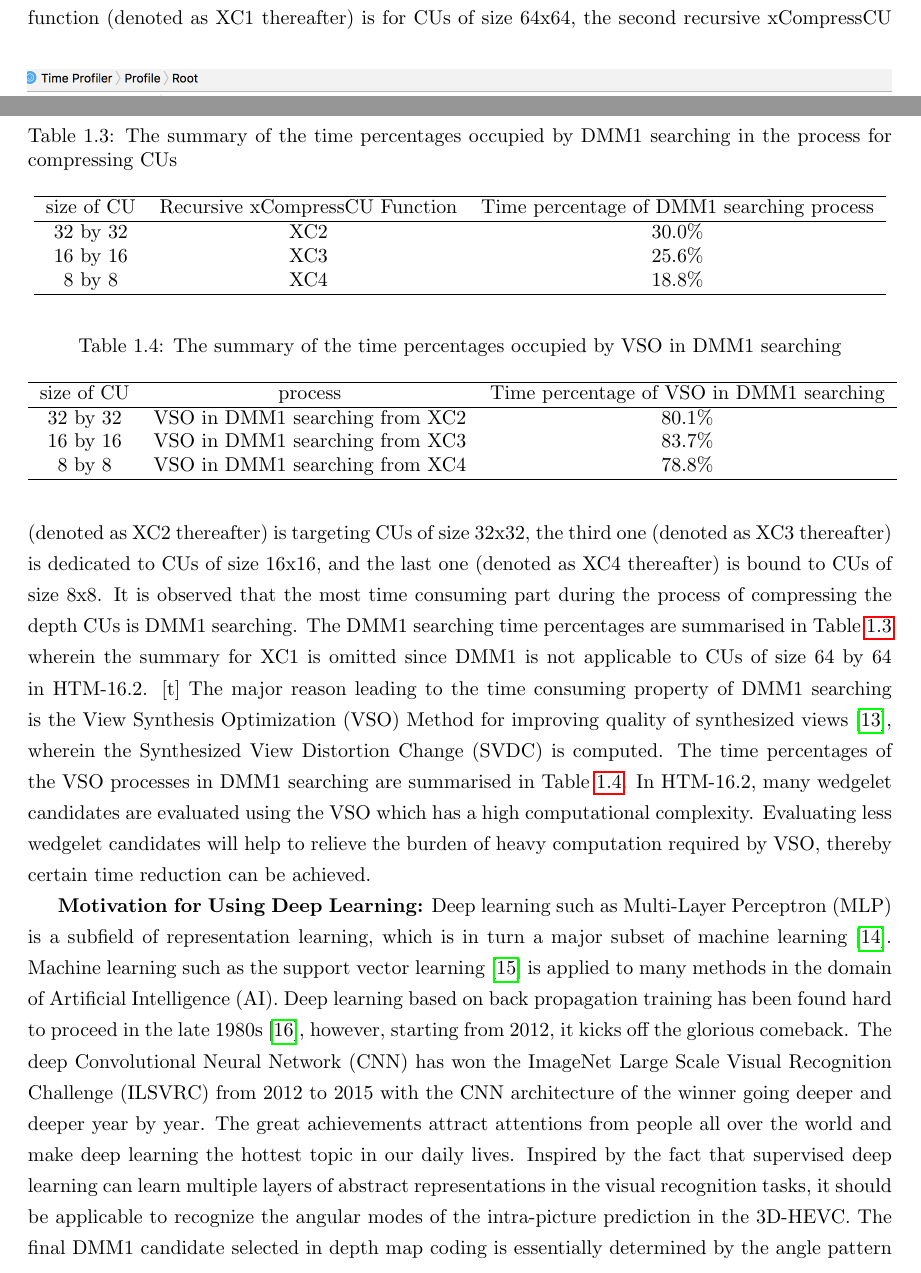
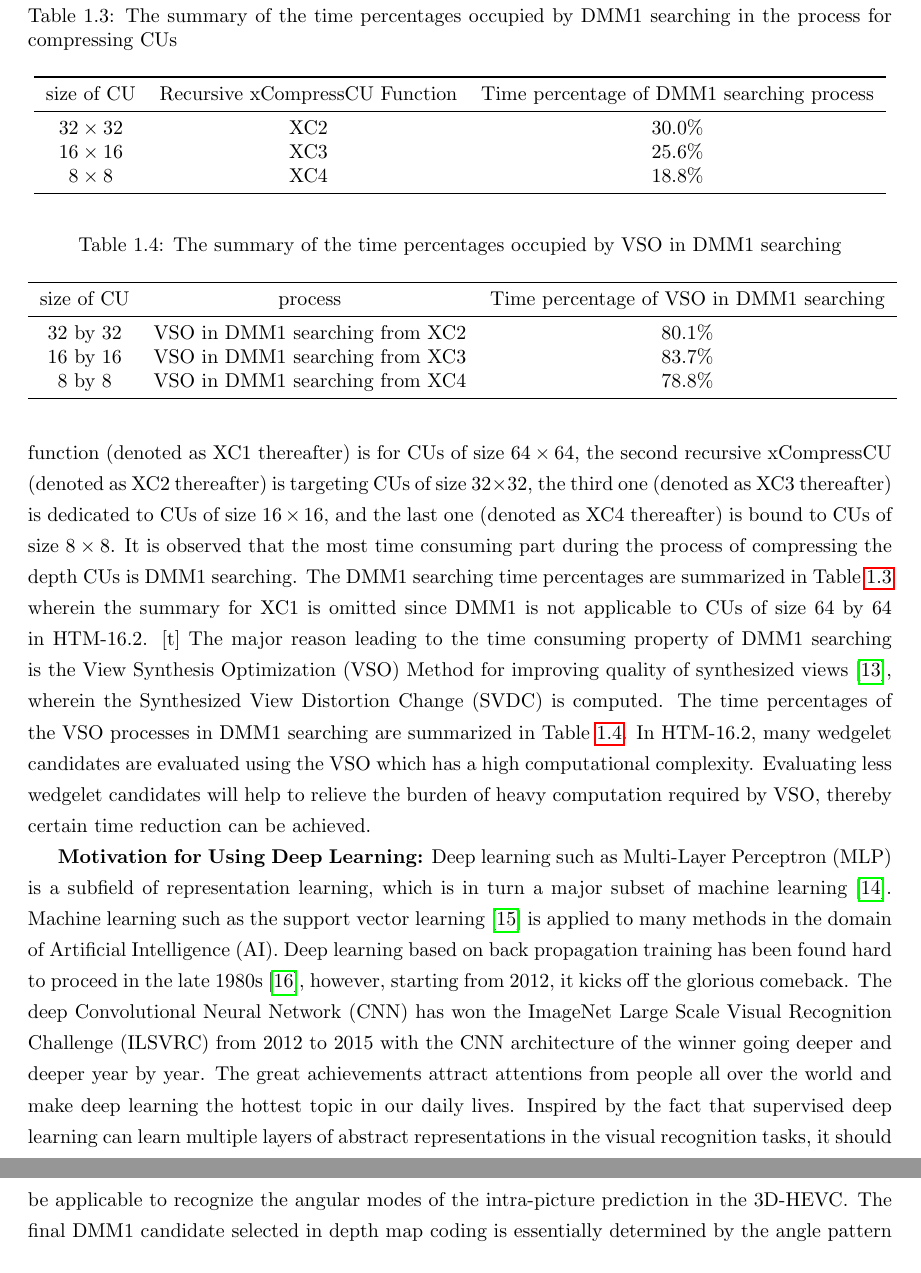
Before and after one commit to PharrellWANG/pharrell-master-thesis, a LaTeX thesis (src/main.tex, which reads src/Chapters/chapter1.tex): two parts of pages 15 and 16 of 54 before the commit and two parts of pages 16 and 17 of 54 after it, joined at a grey line, cut so that both start at the same text. Compiled offline with pdfLaTeX.

```diff
--- a/src/Chapters/chapter1.tex
+++ b/src/Chapters/chapter1.tex
@@ -277,53 +275,51 @@
 Figure~\ref{fig:major-time-spent-in-recursive-comresscu} clearly shows
 97.8\% time is used to compress the CUs recursively.
 The first recursive xCompressCU function (denoted as XC1 thereafter) is
-for CUs of size 64x64, the second recursive xCompressCU
-(denoted as XC2 thereafter) is targeting CUs of size 32x32,
+for CUs of size \(64\times64\), the second recursive xCompressCU
+(denoted as XC2 thereafter) is targeting CUs of size \(32\times32\),
 the third one (denoted as XC3 thereafter) is dedicated
-to CUs of size 16x16, and the last one (denoted as XC4 thereafter) is bound
-to CUs of size 8x8.
+to CUs of size \(16\times16\), and the last one (denoted as XC4 thereafter) is bound
+to CUs of size \(8\times8\).
 It is observed that the most time consuming part during the process of
 compressing the depth CUs is DMM1 searching.
-The DMM1 searching time percentages are summarised in
+The DMM1 searching time percentages are summarized in
 Table~\ref{tab:dmm1-searching-time-percent-summary} wherein the summary
 for XC1 is omitted since DMM1 is not applicable to CUs of size 64 by 64 in
 HTM-16.2.
 \begin{table}[t]
     \caption{The summary of the time percentages occupied by DMM1 searching in the process for compressing CUs}
-    \bigskip
-    \label{tab:dmm1-searching-time-percent-summary}
+    \bigskip\label{tab:dmm1-searching-time-percent-summary}
     \centering
     \begin{tabular}{c c c}
-        \hline
+        \toprule
         size of CU & Recursive xCompressCU Function & Time percentage of DMM1 searching process\\
-        \hline
+        \midrule
 %        Overall Display Resolution & High & Low \\
-        32 by 32  & XC2 & 30.0\% \\
-        16 by 16 & XC3 & 25.6\% \\
-        8 by 8 & XC4 & 18.8\% \\
-        \hline
+        \(32\times32\)  & XC2 & 30.0\% \\
+        \(16\times16\) & XC3 & 25.6\% \\
+        \(8\times8\) & XC4 & 18.8\% \\
+        \bottomrule
     \end{tabular}
 \end{table}[t]
 The major reason leading to the time consuming property of DMM1 searching is the
 View Synthesis Optimization (VSO) Method for improving quality of
 synthesized views~\parencite{RN124}, wherein the Synthesized View Distortion
 Change (SVDC) is computed.
-The time percentages of the VSO processes in DMM1 searching are summarised in
+The time percentages of the VSO processes in DMM1 searching are summarized in
 Table~\ref{tab:vso-in-dmm1-searching-time-percent-summary}.
 \begin{table}[t]
     \caption{The summary of the time percentages occupied by VSO in DMM1 searching}
-    \bigskip
-    \label{tab:vso-in-dmm1-searching-time-percent-summary}
+    \bigskip\label{tab:vso-in-dmm1-searching-time-percent-summary}
     \centering
     \begin{tabular}{c c c}
-        \hline
+        \toprule
         size of CU & process & Time percentage of VSO in DMM1 searching\\
-        \hline
+        \midrule
 %        Overall Display Resolution & High & Low \\
         32 by 32  & VSO in DMM1 searching from XC2 & 80.1\% \\
         16 by 16 & VSO in DMM1 searching from XC3 & 83.7\% \\
         8 by 8 & VSO in DMM1 searching from XC4 & 78.8\% \\
-        \hline
+        \bottomrule
     \end{tabular}
 \end{table}
 In HTM-16.2, many wedgelet candidates are evaluated using the VSO which
@@ -351,7 +347,7 @@
 Inspired by the fact that supervised deep learning can learn multiple layers of
 abstract representations in the visual recognition tasks, it should
 be applicable to recognize the angular modes of the intra-picture
-prediction in the 3D-HEVC.
+prediction in the 3D-HEVC\@.
 The final DMM1 candidate selected in depth map coding
 is essentially determined by the angle pattern of the depth blocks.
 If we can make use of deep learning to predict the most probable angles of the
```
Also changed, not shown: src/Chapters/chapter1.tex (74 more changed lines).
